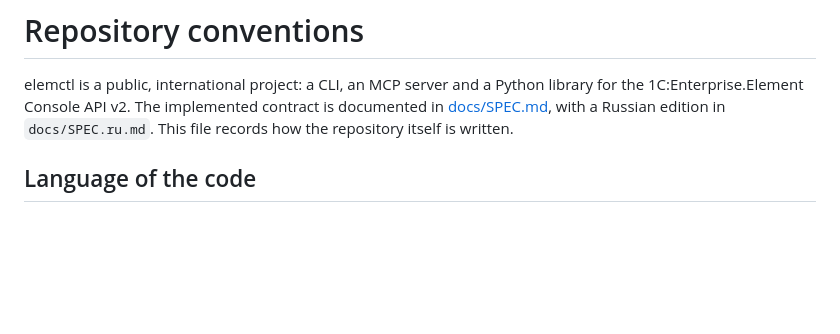
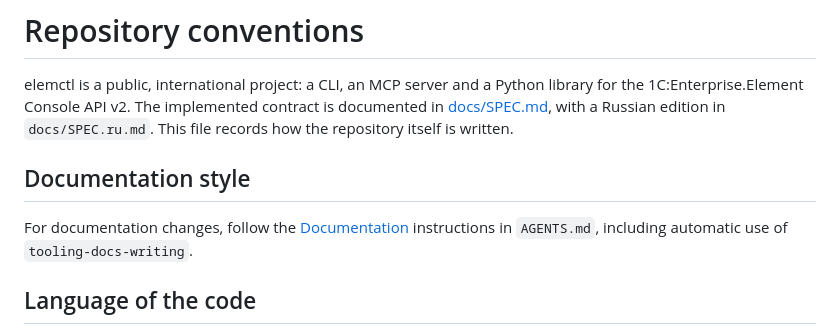
Before and after one commit to keyfire/elemctl, a Markdown page: CLAUDE.md, the part around the change. Rendered like a GitHub page; blank space fills up the shorter version.

```diff
--- a/CLAUDE.md
+++ b/CLAUDE.md
@@ -4,6 +4,11 @@ elemctl is a public, international project: a CLI, an MCP server and a Python li
 1C:Enterprise.Element Console API v2. The implemented contract is documented in
 [docs/SPEC.md](docs/SPEC.md), with a Russian edition in `docs/SPEC.ru.md`. This file records how
 the repository itself is written.
+
+## Documentation style
+
+For documentation changes, follow the [Documentation](AGENTS.md#documentation)
+instructions in `AGENTS.md`, including automatic use of `tooling-docs-writing`.
 
 ## Language of the code
 
```
Also changed, not shown: AGENTS.md (added, +23 -0 lines).
